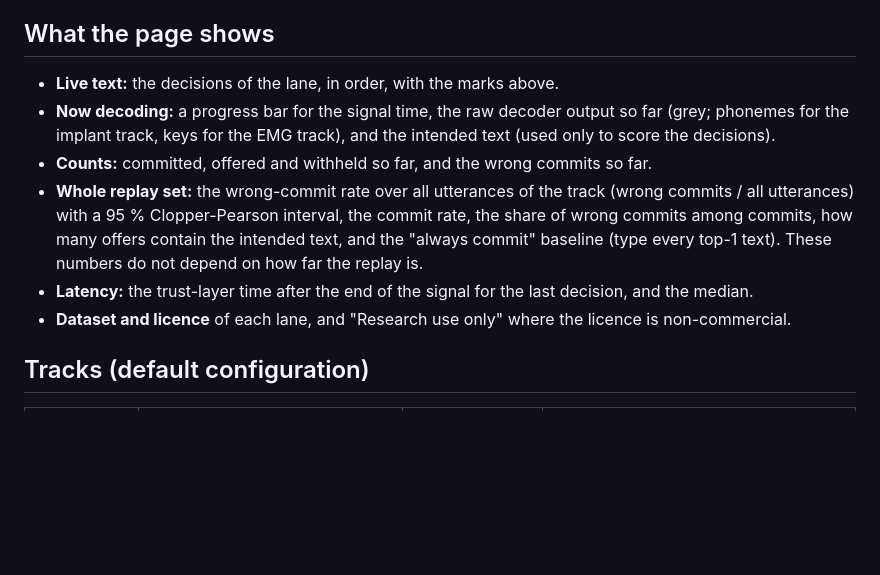
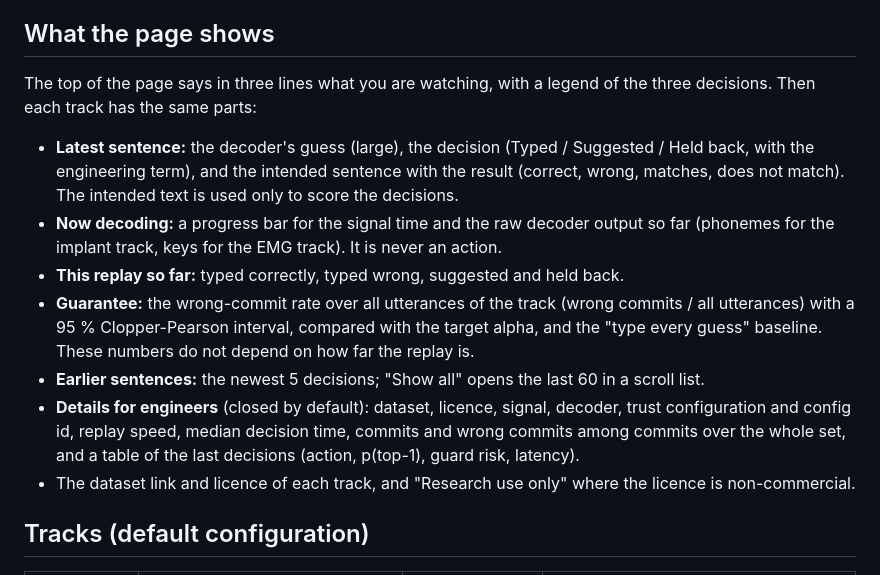
Before and after one commit to zhangzibo/fidetype, a Markdown page: docs/demo.md, the part around one of its changes. GitHub-like rendering; blank space fills up the shorter version.

```diff
--- a/docs/demo.md
+++ b/docs/demo.md
@@ -26,12 +36,15 @@ fidetype demo live --check                # which tracks have their data
 Options: `--speed 2` (twice real time), `--start K` (begin at utterance K), `--no-browser`, `--port N`, `--no-loop`, `--duration S`, `--config FILE`. Press Ctrl+C to stop. The server binds to 127.0.0.1 only. Nothing leaves your computer.
 
 ## What the page shows
-- **Live text:** the decisions of the lane, in order, with the marks above.
-- **Now decoding:** a progress bar for the signal time, the raw decoder output so far (grey; phonemes for the implant track, keys for the EMG track), and the intended text (used only to score the decisions).
-- **Counts:** committed, offered and withheld so far, and the wrong commits so far.
-- **Whole replay set:** the wrong-commit rate over all utterances of the track (wrong commits / all utterances) with a 95 % Clopper-Pearson interval, the commit rate, the share of wrong commits among commits, how many offers contain the intended text, and the "always commit" baseline (type every top-1 text). These numbers do not depend on how far the replay is.
-- **Latency:** the trust-layer time after the end of the signal for the last decision, and the median.
-- **Dataset and licence** of each lane, and "Research use only" where the licence is non-commercial.
+The top of the page says in three lines what you are watching, with a legend of the three decisions. Then each track has the same parts:
+
+- **Latest sentence:** the decoder's guess (large), the decision (Typed / Suggested / Held back, with the engineering term), and the intended sentence with the result (correct, wrong, matches, does not match). The intended text is used only to score the decisions.
+- **Now decoding:** a progress bar for the signal time and the raw decoder output so far (phonemes for the implant track, keys for the EMG track). It is never an action.
+- **This replay so far:** typed correctly, typed wrong, suggested and held back.
+- **Guarantee:** the wrong-commit rate over all utterances of the track (wrong commits / all utterances) with a 95 % Clopper-Pearson interval, compared with the target alpha, and the "type every guess" baseline. These numbers do not depend on how far the replay is.
+- **Earlier sentences:** the newest 5 decisions; "Show all" opens the last 60 in a scroll list.
+- **Details for engineers** (closed by default): dataset, licence, signal, decoder, trust configuration and config id, replay speed, median decision time, commits and wrong commits among commits over the whole set, and a table of the last decisions (action, p(top-1), guard risk, latency).
+- The dataset link and licence of each track, and "Research use only" where the licence is non-commercial.
 
 ## Tracks (default configuration)
 
```
Also changed, not shown: other parts of docs/demo.md (+15 -5 lines), HANDOFF.md (+2 -1 lines), wiki/log.md (+14 -0 lines), docs/img/demo-live-synthetic.png, 7 other files.
